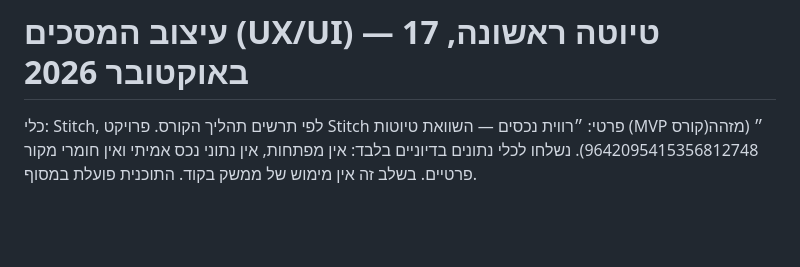
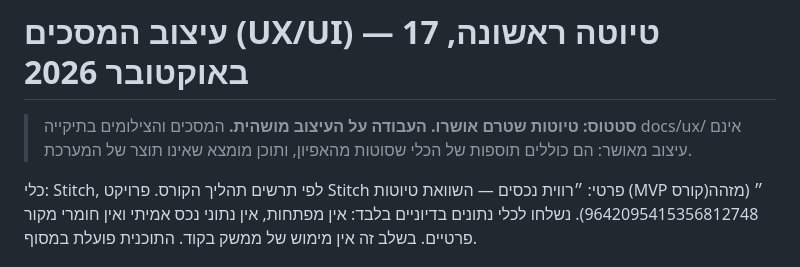
Before and after one commit to ravvitre-Yitzik/ravit-content-mvp, a Markdown page: docs/ux-design.md, the part around the change. Drawn GitHub-style; blank space fills up the shorter version.

```diff
--- a/docs/ux-design.md
+++ b/docs/ux-design.md
@@ -1,4 +1,6 @@
 # עיצוב המסכים (UX/UI) — טיוטה ראשונה, 17 באוקטובר 2026
+
+> **סטטוס: טיוטות שטרם אושרו. העבודה על העיצוב מושהית.** המסכים והצילומים בתיקייה docs/ux/ אינם עיצוב מאושר: הם כוללים תוספות של הכלי שסוטות מהאפיון, ותוכן מומצא שאינו תוצר של המערכת.
 
 כלי: Stitch, לפי תרשים תהליך הקורס. פרויקט Stitch פרטי: ״רווית נכסים — השוואת טיוטות (MVP קורס)״ (מזהה 9642095415356812748).
 נשלחו לכלי נתונים בדיוניים בלבד: אין מפתחות, אין נתוני נכס אמיתי ואין חומרי מקור פרטיים.
```
Also changed, not shown: README.md (+1 -1 lines).
